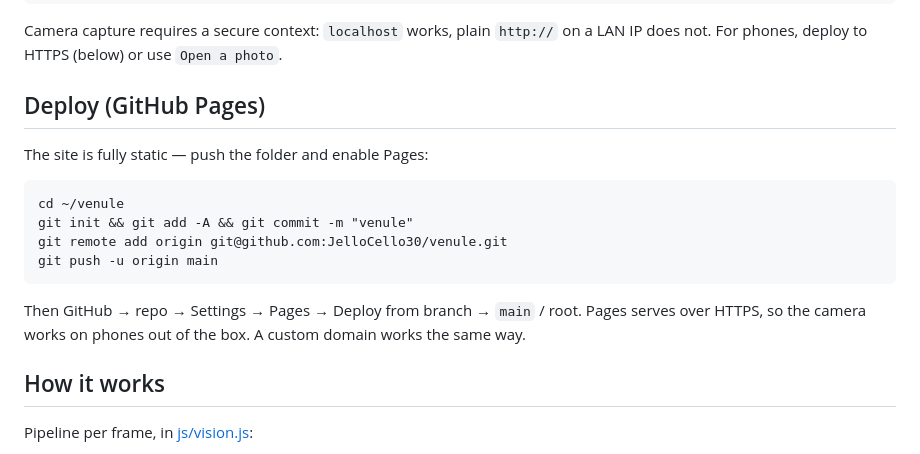
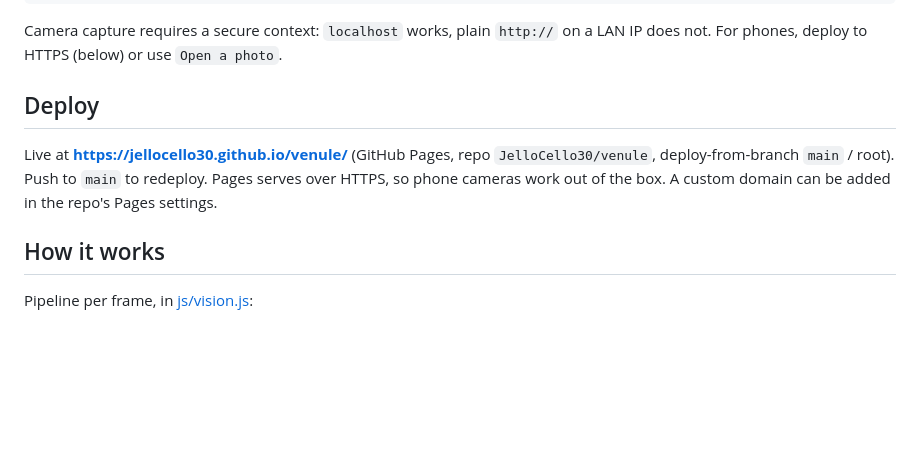
Before and after one commit to JelloCello30/venule, a Markdown page: README.md, the part around the change. GitHub-like rendering; blank space fills up the shorter version.

Commit message:
README: live URL
Co-Authored-By: Claude Fable 5 <noreply@anthropic.com>

````diff
--- a/README.md
+++ b/README.md
@@ -17,20 +17,12 @@ python3 serve.py          # http://localhost:4179
 Camera capture requires a secure context: `localhost` works, plain `http://` on
 a LAN IP does not. For phones, deploy to HTTPS (below) or use `Open a photo`.
 
-## Deploy (GitHub Pages)
+## Deploy
 
-The site is fully static — push the folder and enable Pages:
-
-```
-cd ~/venule
-git init && git add -A && git commit -m "venule"
-git remote add origin git@github.com:JelloCello30/venule.git
-git push -u origin main
-```
-
-Then GitHub → repo → Settings → Pages → Deploy from branch → `main` / root.
-Pages serves over HTTPS, so the camera works on phones out of the box. A custom
-domain works the same way.
+Live at **https://jellocello30.github.io/venule/** (GitHub Pages, repo
+`JelloCello30/venule`, deploy-from-branch `main` / root). Push to `main` to
+redeploy. Pages serves over HTTPS, so phone cameras work out of the box. A
+custom domain can be added in the repo's Pages settings.
 
 ## How it works
 
````
